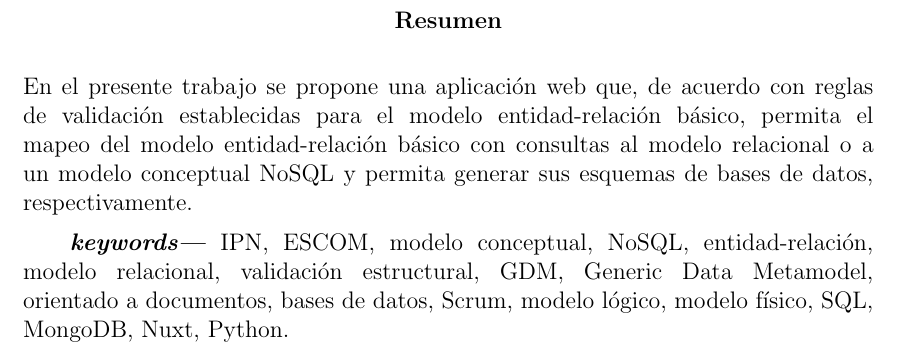
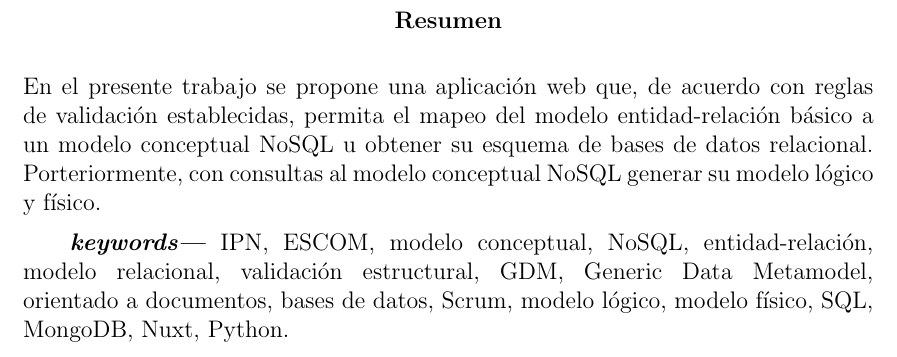
Before and after one commit to martinez-acosta/DOCS-TT-2019-B052, a LaTeX document (2019-B052.tex, which reads abstract.tex): part of page 9 of 151, cut so that both start at the same text. Compiled offline with pdfLaTeX.

Commit message:
Redaccion documento terminada

```diff
--- a/abstract.tex
+++ b/abstract.tex
@@ -1,5 +1,5 @@
 \begin{abstract}
-En el presente trabajo se propone una aplicación web que, de acuerdo con reglas de validación establecidas para el modelo entidad-relación básico, permita el mapeo del modelo entidad-relación básico con consultas al modelo relacional o a un modelo conceptual NoSQL y permita generar sus esquemas de bases de datos, respectivamente.
+En el presente trabajo se propone una aplicación web que, de acuerdo con reglas de validación establecidas, permita el mapeo del modelo entidad-relación básico a un modelo conceptual NoSQL u obtener su esquema de bases de datos relacional. Porteriormente, con consultas al modelo conceptual NoSQL generar su modelo lógico y físico.
 
 
 \keywords{IPN, ESCOM, modelo conceptual, NoSQL, entidad-relación, modelo relacional, validación estructural, GDM, Generic Data Metamodel, orientado a documentos, bases de datos, Scrum, modelo lógico, modelo físico, SQL, MongoDB, Nuxt, Python.}
```
Also changed, not shown: 2019-B052.pdf.
